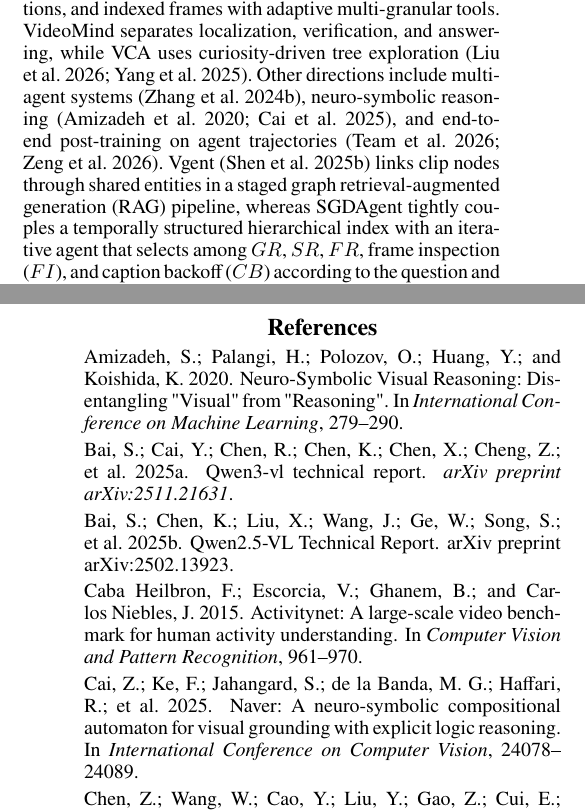
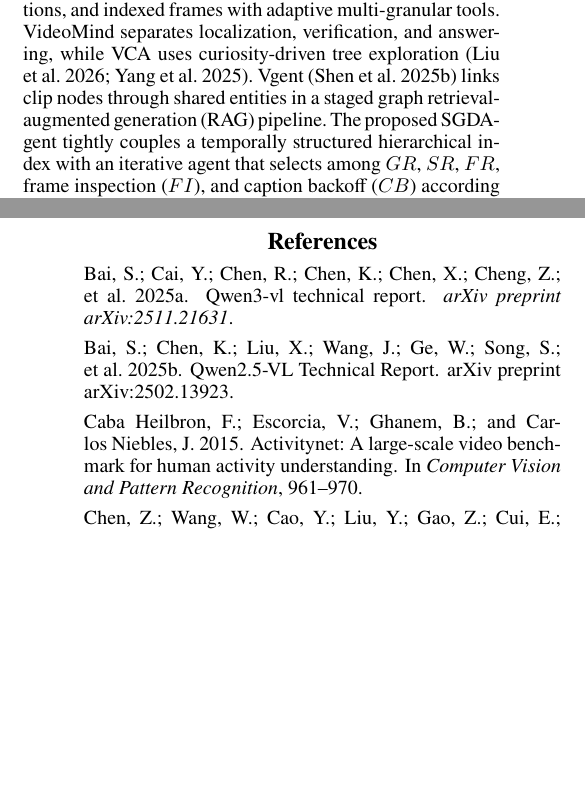
Before and after one commit to gitzyong812/videoagent, a LaTeX paper (aaai/AnonymousSubmission2027.tex): two parts of the columns of pages 2 and 8 of 9, joined at a grey line, cut so that both start at the same text, the shorter picture padded with empty space. Compiled offline with pdfLaTeX.

Commit message:
update: 参考文献检查

```diff
--- a/aaai/AnonymousSubmission2027.tex
+++ b/aaai/AnonymousSubmission2027.tex
@@ -227,8 +227,8 @@ LLoVi, Video-of-Thought, VideoRAG, VideoTree, and DrVideo use clip descriptions,
 VideoAgent and VideoSeek provide iterative frame retrieval and tool-guided seeking, respectively~\cite{videoagent,videoseek}.
 DVD~\cite{deepvideo2025} organizes global subjects, clip captions, and indexed frames with adaptive multi-granular tools.
 VideoMind separates localization, verification, and answering, while VCA uses curiosity-driven tree exploration~\cite{videomind,yang2025vca}.
-Other directions include multi-agent systems~\cite{omagent2024}, neuro-symbolic reasoning~\cite{neuro2020,cai2025naver}, and end-to-end post-training on agent trajectories~\cite{team2026kimi,zeng2026glm}.
-Vgent~\cite{vagent2025} links clip nodes through shared entities in a staged graph retrieval-augmented generation (RAG) pipeline, whereas SGDAgent tightly couples a temporally structured hierarchical index with an iterative agent that selects among $GR$, $SR$, $FR$, frame inspection ($FI$), and caption backoff ($CB$) according to the question and accumulated evidence.
+Vgent~\cite{vagent2025} links clip nodes through shared entities in a staged graph retrieval-augmented generation (RAG) pipeline.
+The proposed SGDAgent tightly couples a temporally structured hierarchical index with an iterative agent that selects among $GR$, $SR$, $FR$, frame inspection ($FI$), and caption backoff ($CB$) according to the question and accumulated evidence.
 
 
 \section{Methodology}
```
